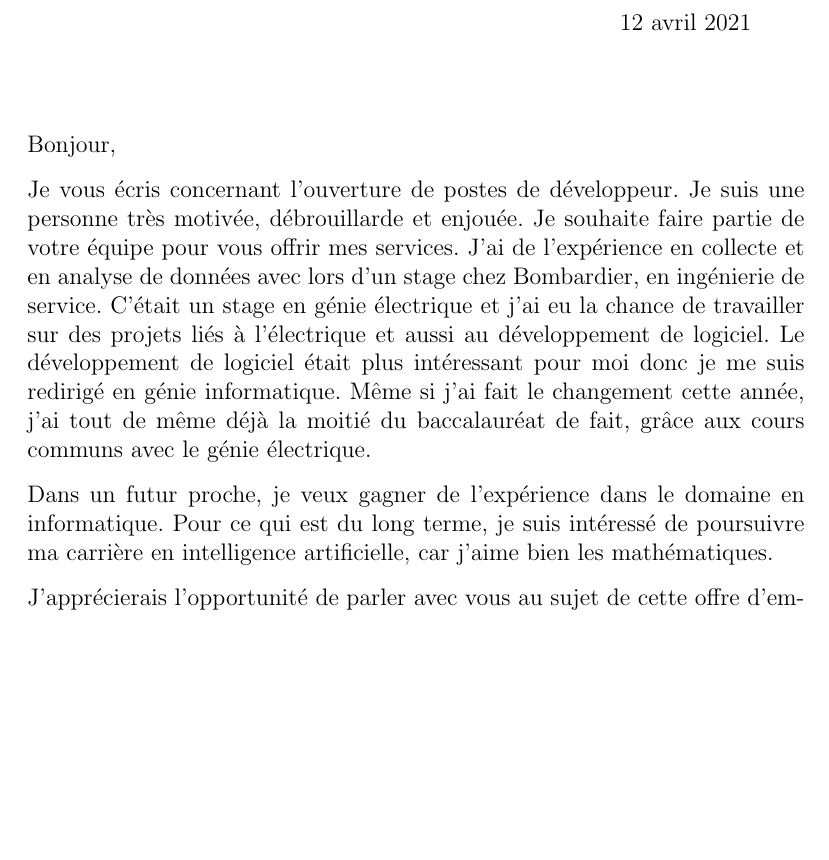
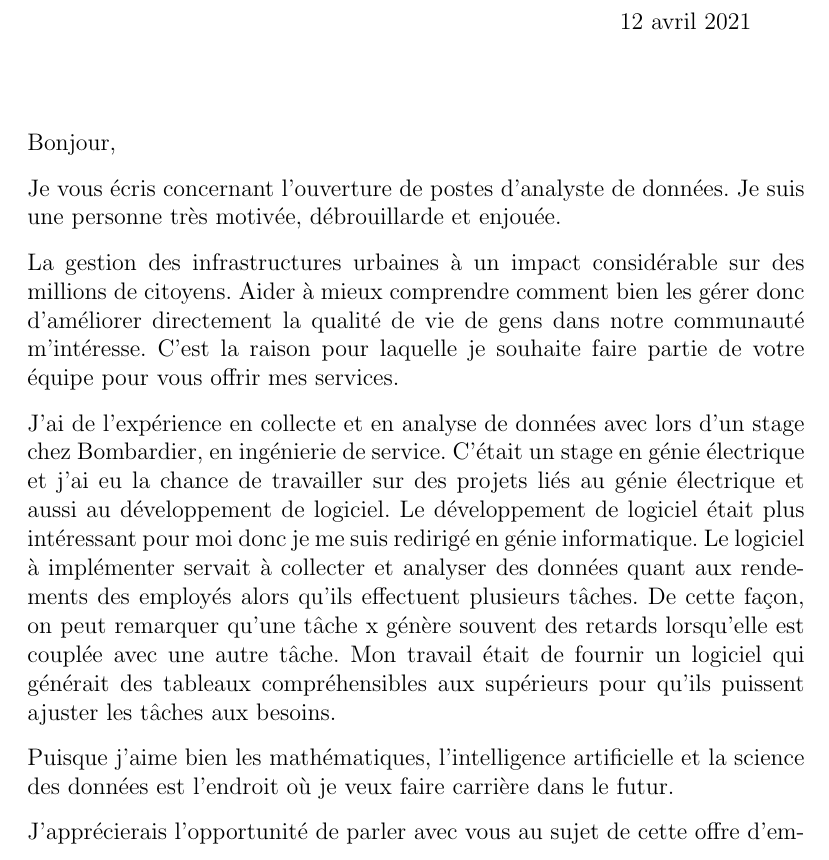
Before and after one commit to MaximeLaroche/Recherche-Stage, a LaTeX letter (template/lettre.tex): part of the page before the commit and part of page 1 of 2 after it, cut so that both start at the same text, the shorter picture padded with empty space. Compiled offline with pdfLaTeX.

Commit message:
ceriu
Poste d'analyste de données

```diff
--- a/template/lettre.tex
+++ b/template/lettre.tex
@@ -15,13 +15,17 @@
 %I am currently an electrical engineering student and am interested in the world of investing.\\
 %I welcome the opportunity to speak with you for this or any other related positions
 
-Je vous écris concernant l'ouverture de postes de développeur.
-Je suis une personne très motivée, débrouillarde et enjouée. Je souhaite faire partie de votre équipe pour vous offrir mes services.
-J'ai de l'expérience en collecte et en analyse de données avec lors d'un stage chez Bombardier, en ingénierie de service. C'était un stage en génie électrique et j'ai eu la chance de travailler sur des projets liés à l'électrique et aussi au développement de logiciel. Le développement de logiciel était plus intéressant pour moi donc je me suis redirigé en génie informatique. Même si j'ai fait le changement cette année, j'ai tout de même déjà la moitié du baccalauréat de fait, grâce aux cours communs avec le génie électrique.
+Je vous écris concernant l'ouverture de postes d’analyste de données.
+Je suis une personne très motivée, débrouillarde et enjouée.
 
-Dans un futur proche, je veux gagner de l'expérience dans le domaine en informatique. Pour ce qui est du long terme, je suis intéressé de poursuivre ma carrière en intelligence artificielle, car j'aime bien les mathématiques.
+La gestion des infrastructures urbaines à un impact considérable sur des millions de citoyens. Aider à mieux comprendre comment bien les gérer donc d'améliorer directement la qualité de vie de gens dans notre communauté m'intéresse.  C'est la raison pour laquelle je souhaite faire partie de votre équipe pour vous offrir mes services.
+
+J'ai de l'expérience en collecte et en analyse de données avec lors d'un stage chez Bombardier, en ingénierie de service. C'était un stage en génie électrique et j'ai eu la chance de travailler sur des projets liés au génie électrique et aussi au développement de logiciel. Le développement de logiciel était plus intéressant pour moi donc je me suis redirigé en génie informatique. Le logiciel à implémenter servait à collecter et analyser des données quant aux rendements des employés alors qu'ils effectuent plusieurs tâches. De cette façon, on peut remarquer qu'une tâche x génère souvent des retards lorsqu'elle est couplée avec une autre tâche. Mon travail était de fournir un logiciel qui générait des tableaux compréhensibles aux supérieurs pour qu'ils puissent ajuster les tâches aux besoins.
+
+Puisque j'aime bien les mathématiques, l'intelligence artificielle et la science des données est l'endroit où je veux faire carrière dans le futur.
 
 J'apprécierais l'opportunité de parler avec vous au sujet de cette offre d'emploi !
+
 \signature{Maxime}
 
 \closing{Au plaisir,}
```
Also changed, not shown: template/Détail mandat.pdf, template/lettre.pdf.
